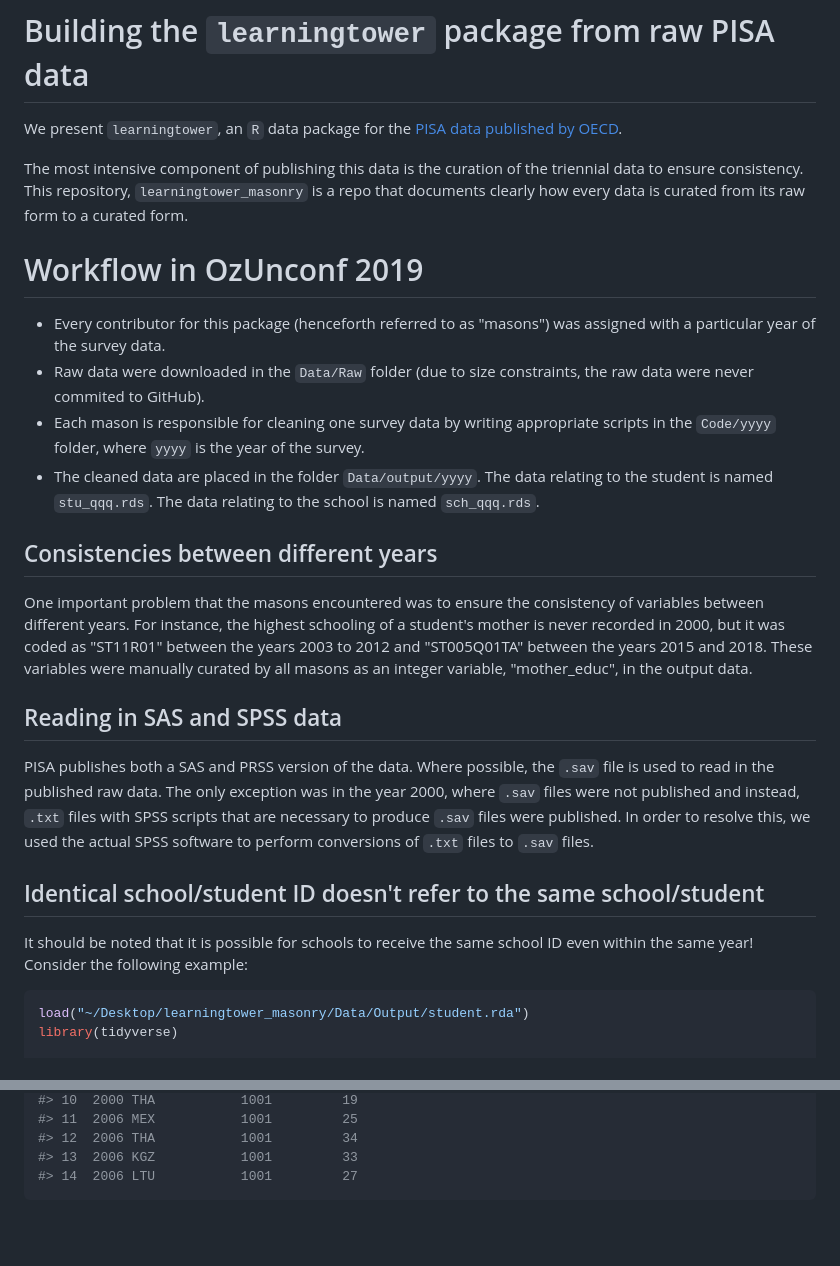
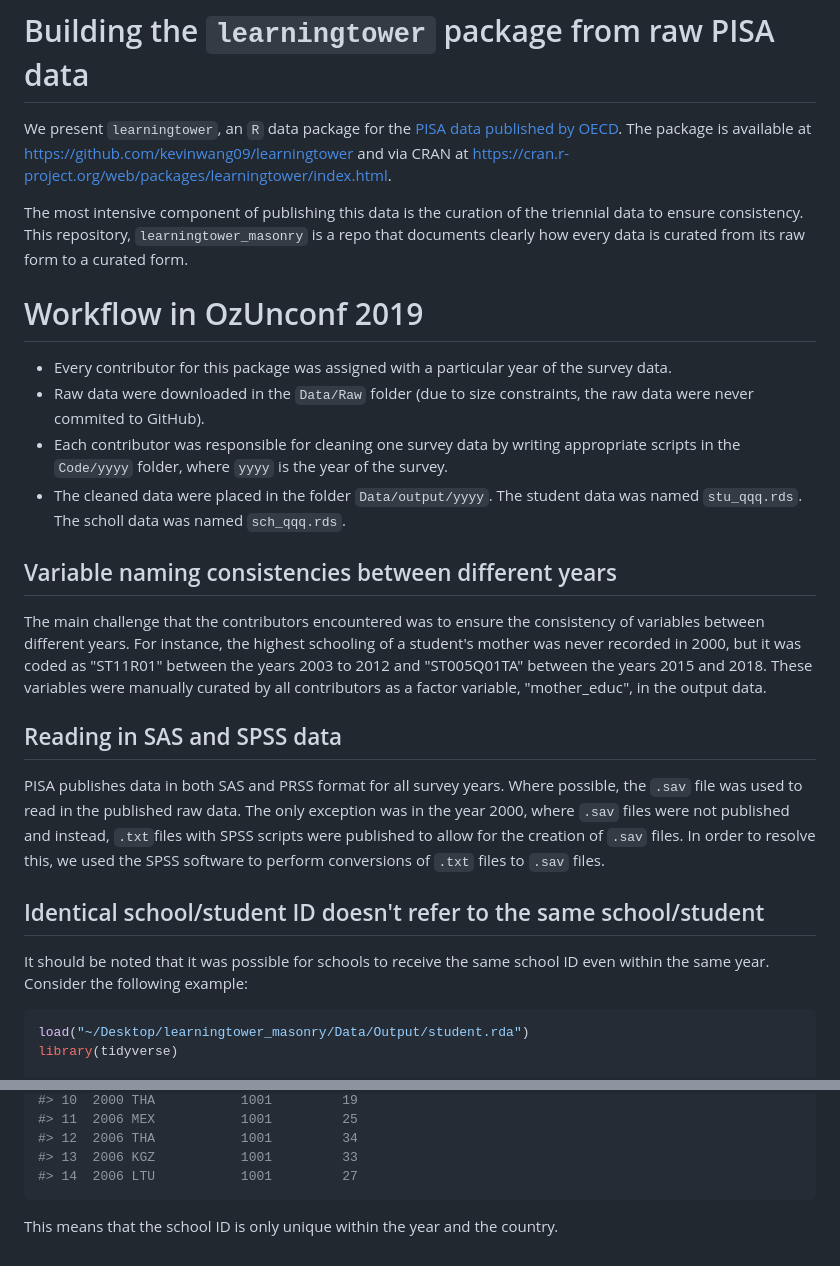
Before and after one commit to kevinwang09/learningtower_masonry, a Markdown page: README.md, 2 parts joined by grey strips. Rendered like a GitHub page; blank space fills up the shorter version.

Commit message:
upd README

````diff
--- a/README.md
+++ b/README.md
@@ -1,30 +1,29 @@
 # Building the `learningtower` package from raw PISA data
 
-We present `learningtower`, an `R` data package for the [PISA data published by OECD](https://www.oecd.org/pisa/data/).
+We present `learningtower`, an `R` data package for the [PISA data published by OECD](https://www.oecd.org/pisa/data/). The package is available at https://github.com/kevinwang09/learningtower and via CRAN at https://cran.r-project.org/web/packages/learningtower/index.html.
 
 The most intensive component of publishing this data is the curation of the triennial data to ensure consistency. This repository, `learningtower_masonry` is a repo that documents clearly how every data is curated from its raw form to a curated form.
 
-
 # Workflow in OzUnconf 2019
 
-+ Every contributor for this package (henceforth referred to as "masons") was assigned with a particular year of the survey data.
++ Every contributor for this package was assigned with a particular year of the survey data.
 + Raw data were downloaded in the `Data/Raw` folder (due to size constraints, the raw data were never commited to GitHub).
-+ Each mason is responsible for cleaning one survey data by writing appropriate scripts in the `Code/yyyy` folder, where `yyyy` is the year of the survey.
-+ The cleaned data are placed in the folder `Data/output/yyyy`. The data relating to the student is named `stu_qqq.rds`. The data relating to the school is named `sch_qqq.rds`.
++ Each contributor was responsible for cleaning one survey data by writing appropriate scripts in the `Code/yyyy` folder, where `yyyy` is the year of the survey.
++ The cleaned data were placed in the folder `Data/output/yyyy`. The student data was named `stu_qqq.rds`. The scholl data was named `sch_qqq.rds`.
 
-## Consistencies between different years
+## Variable naming consistencies between different years
 
-One important problem that the masons encountered was to ensure the consistency of variables between different years. For instance, the highest schooling of a student's mother is never recorded in 2000, but it was coded as "ST11R01" between the years 2003 to 2012 and "ST005Q01TA" between the years 2015 and 2018. These variables were manually curated by all masons as an integer variable, "mother_educ", in the output data.
+The main challenge that the contributors encountered was to ensure the consistency of variables between different years. For instance, the highest schooling of a student's mother was never recorded in 2000, but it was coded as "ST11R01" between the years 2003 to 2012 and "ST005Q01TA" between the years 2015 and 2018. These variables were manually curated by all contributors as a factor variable, "mother_educ", in the output data.
 
 ## Reading in SAS and SPSS data
 
-PISA publishes both a SAS and PRSS version of the data. Where possible, the `.sav` file is used to read in the published raw data. The only exception was in the year 2000, where `.sav` files were not published and instead, `.txt` files with SPSS scripts that are necessary to produce `.sav` files were published. In order to resolve this, we used the actual SPSS software to perform conversions of `.txt` files to `.sav` files.
+PISA publishes data in both SAS and PRSS format for all survey years. Where possible, the `.sav` file was used to read in the published raw data. The only exception was in the year 2000, where `.sav` files were not published and instead, `.txt`files with SPSS scripts were published to allow for the creation of `.sav` files. In order to resolve this, we used the SPSS software to perform conversions of `.txt` files to `.sav` files.
 
 ## Identical school/student ID doesn't refer to the same school/student
 
-It should be noted that it is possible for schools to receive the same school ID even within the same year! Consider the following example:
+It should be noted that it was possible for schools to receive the same school ID even within the same year. Consider the following example:
 
-``` r
+```r
 load("~/Desktop/learningtower_masonry/Data/Output/student.rda")
 library(tidyverse)
 
@@ -51,3 +50,5 @@ student %>%
 #> 13  2006 KGZ           1001         33
 #> 14  2006 LTU           1001         27
 ```
+
+This means that the school ID is only unique within the year and the country.
````
